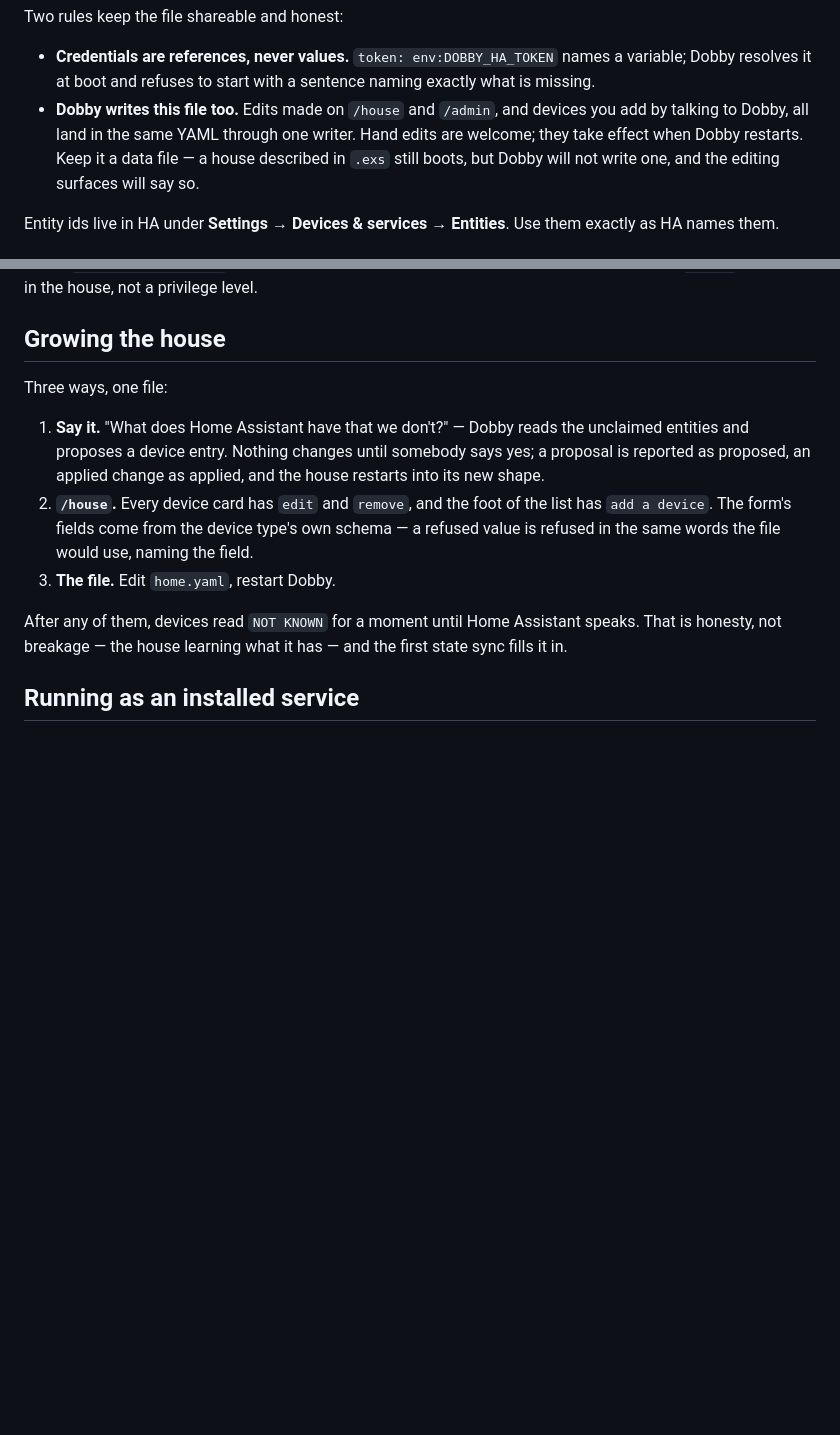
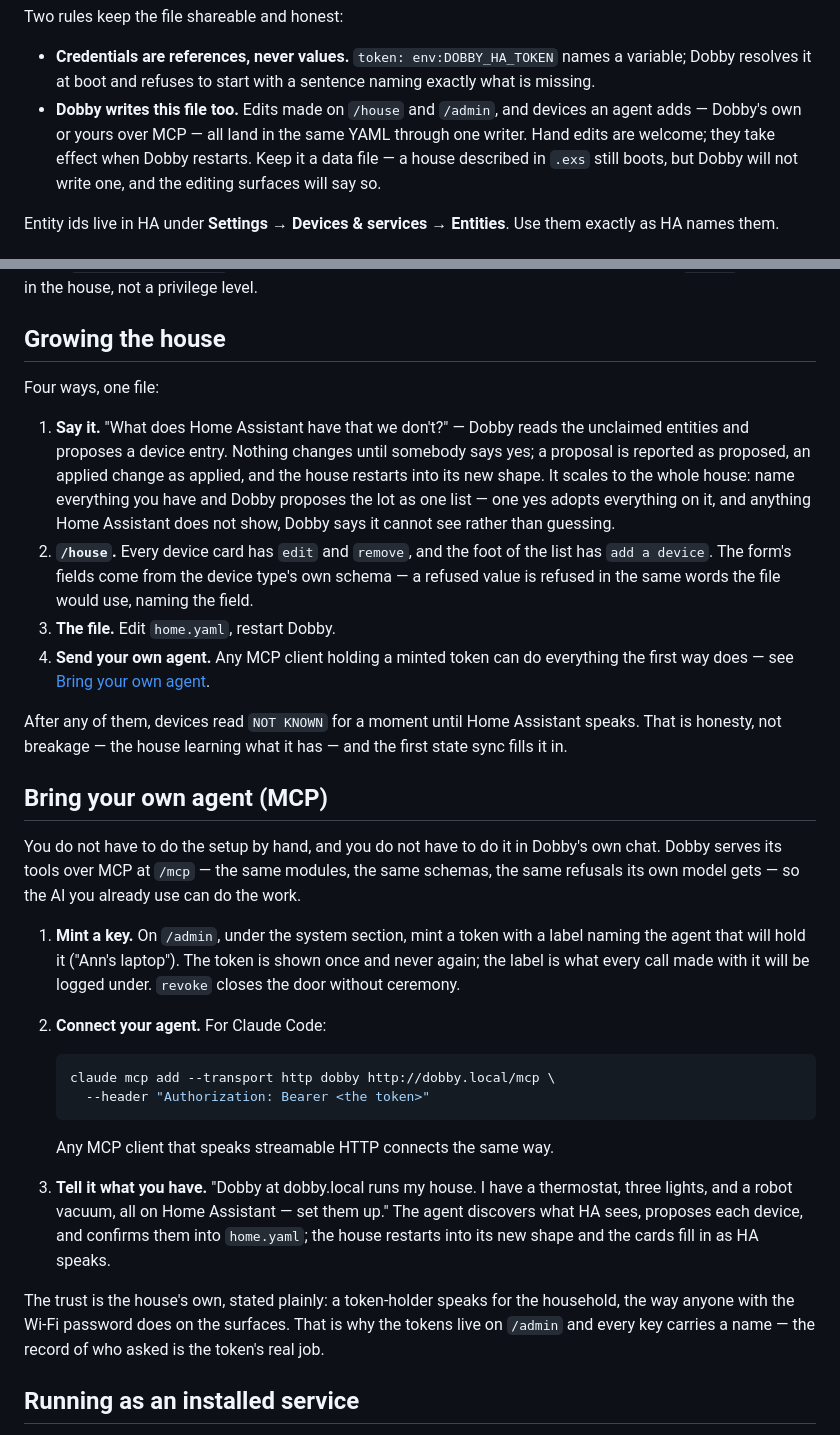
Before and after one commit to mhyrr/dobby, a Markdown page: docs/setup.md, 2 parts joined by grey strips. GitHub-like rendering; blank space fills up the shorter version.

Commit message:
The README and the setup guide learn today's two doors
The house gained two ways in yesterday it had no words for: hand Dobby the
whole house at once in its own chat, or send an AI that is not Dobby through
the MCP door with a labeled key. The README's three ways become four, /admin's
description admits it now holds the tokens, and a short section says what the
door is and where the recipe lives.

The recipe itself lands in docs/setup.md: mint a key on /admin (shown once,
logged by its label, revoked without ceremony), connect a client — the Claude
Code line spelled out — and tell it what you have. The trust paragraph states
the ratified model in the house's own terms: a token-holder speaks for the
household, the way anyone with the Wi-Fi password does on the surfaces, and
the record of who asked is the token's real job.

TK-022, docs.

Claude-Session: https://claude.ai/code/session_01D1wDBVhySMaaSpDeYDsyKa

````diff
--- a/docs/setup.md
+++ b/docs/setup.md
@@ -50,9 +50,9 @@ Two rules keep the file shareable and honest:
   names a variable; Dobby resolves it at boot and refuses to start with a
   sentence naming exactly what is missing.
 - **Dobby writes this file too.** Edits made on `/house` and `/admin`, and
-  devices you add by talking to Dobby, all land in the same YAML through one
-  writer. Hand edits are welcome; they take effect when Dobby restarts. Keep
-  it a data file — a house described in `.exs` still boots, but Dobby will
+  devices an agent adds — Dobby's own or yours over MCP — all land in the
+  same YAML through one writer. Hand edits are welcome; they take effect
+  when Dobby restarts. Keep it a data file — a house described in `.exs` still boots, but Dobby will
   not write one, and the editing surfaces will say so.
 
 Entity ids live in HA under **Settings → Devices & services → Entities**. Use
@@ -106,21 +106,57 @@ the boundary, and `/admin` is a room in the house, not a privilege level.
 
 ## Growing the house
 
-Three ways, one file:
+Four ways, one file:
 
 1. **Say it.** "What does Home Assistant have that we don't?" — Dobby reads
    the unclaimed entities and proposes a device entry. Nothing changes until
    somebody says yes; a proposal is reported as proposed, an applied change
-   as applied, and the house restarts into its new shape.
+   as applied, and the house restarts into its new shape. It scales to the
+   whole house: name everything you have and Dobby proposes the lot as one
+   list — one yes adopts everything on it, and anything Home Assistant does
+   not show, Dobby says it cannot see rather than guessing.
 2. **`/house`.** Every device card has `edit` and `remove`, and the foot of
    the list has `add a device`. The form's fields come from the device type's
    own schema — a refused value is refused in the same words the file would
    use, naming the field.
 3. **The file.** Edit `home.yaml`, restart Dobby.
+4. **Send your own agent.** Any MCP client holding a minted token can do
+   everything the first way does — see
+   [Bring your own agent](#bring-your-own-agent-mcp).
 
 After any of them, devices read `NOT KNOWN` for a moment until Home Assistant
 speaks. That is honesty, not breakage — the house learning what it has — and
 the first state sync fills it in.
+
+## Bring your own agent (MCP)
+
+You do not have to do the setup by hand, and you do not have to do it in
+Dobby's own chat. Dobby serves its tools over MCP at `/mcp` — the same
+modules, the same schemas, the same refusals its own model gets — so the AI
+you already use can do the work.
+
+1. **Mint a key.** On `/admin`, under the system section, mint a token with a
+   label naming the agent that will hold it ("Ann's laptop"). The token is
+   shown once and never again; the label is what every call made with it will
+   be logged under. `revoke` closes the door without ceremony.
+2. **Connect your agent.** For Claude Code:
+
+   ```sh
+   claude mcp add --transport http dobby http://dobby.local/mcp \
+     --header "Authorization: Bearer <the token>"
+   ```
+
+   Any MCP client that speaks streamable HTTP connects the same way.
+3. **Tell it what you have.** "Dobby at dobby.local runs my house. I have a
+   thermostat, three lights, and a robot vacuum, all on Home Assistant — set
+   them up." The agent discovers what HA sees, proposes each device, and
+   confirms them into `home.yaml`; the house restarts into its new shape and
+   the cards fill in as HA speaks.
+
+The trust is the house's own, stated plainly: a token-holder speaks for the
+household, the way anyone with the Wi-Fi password does on the surfaces. That
+is why the tokens live on `/admin` and every key carries a name — the record
+of who asked is the token's real job.
 
 ## Running as an installed service
 
````
Also changed, not shown: README.md (+19 -6 lines).
